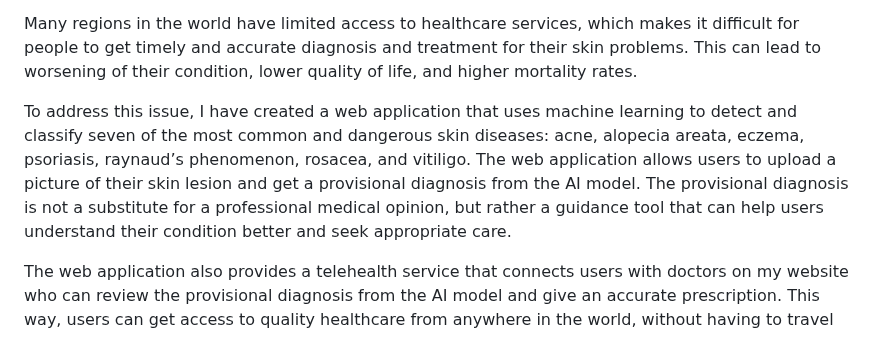
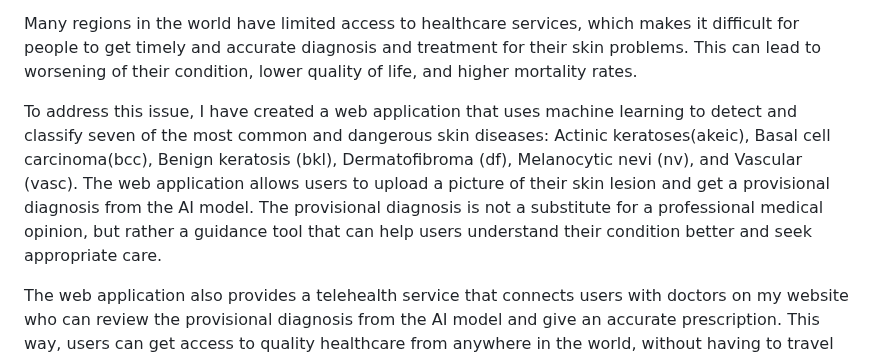
Before and after one commit to kyle-paul/Skin-Disease-Detector, a Markdown page: README.md, the part around the change. GitHub-like rendering.

```diff
--- a/README.md
+++ b/README.md
@@ -5,7 +5,7 @@ Skin diseases are conditions that affect your skin and may cause rashes, inflamm
 
 Many regions in the world have limited access to healthcare services, which makes it difficult for people to get timely and accurate diagnosis and treatment for their skin problems. This can lead to worsening of their condition, lower quality of life, and higher mortality rates.
 
-To address this issue, I have created a web application that uses machine learning to detect and classify seven of the most common and dangerous skin diseases: acne, alopecia areata, eczema, psoriasis, raynaud’s phenomenon, rosacea, and vitiligo. The web application allows users to upload a picture of their skin lesion and get a provisional diagnosis from the AI model. The provisional diagnosis is not a substitute for a professional medical opinion, but rather a guidance tool that can help users understand their condition better and seek appropriate care.
+To address this issue, I have created a web application that uses machine learning to detect and classify seven of the most common and dangerous skin diseases: Actinic keratoses(akeic), Basal cell carcinoma(bcc), Benign keratosis (bkl), Dermatofibroma (df), Melanocytic nevi (nv), and Vascular (vasc). The web application allows users to upload a picture of their skin lesion and get a provisional diagnosis from the AI model. The provisional diagnosis is not a substitute for a professional medical opinion, but rather a guidance tool that can help users understand their condition better and seek appropriate care.
 
 The web application also provides a telehealth service that connects users with doctors on my website who can review the provisional diagnosis from the AI model and give an accurate prescription. This way, users can get access to quality healthcare from anywhere in the world, without having to travel long distances or wait for appointments. The telehealth service also helps reduce the burden on the healthcare system and improve the efficiency and effectiveness of care delivery.
 
```
